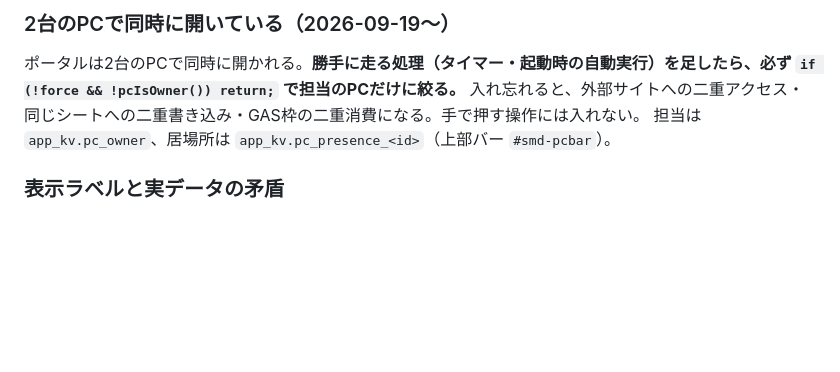
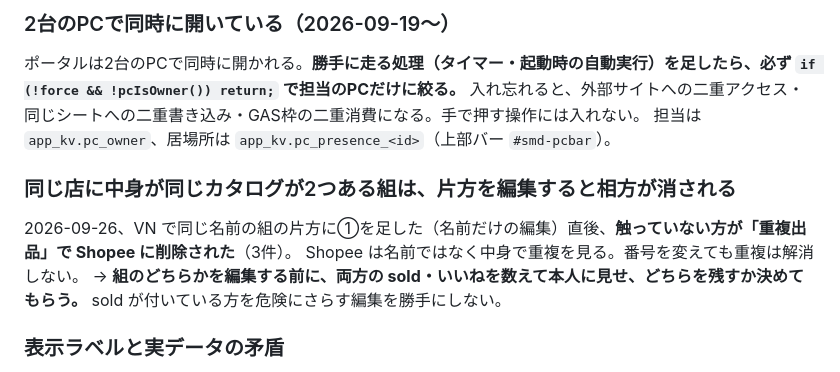
Before and after one commit to gucci1119/shopee-compare, a Markdown page: CLAUDE.md, the part around the change. Rendered like a GitHub page; blank space fills up the shorter version.

Commit message:
CLAUDE.md: editing one of a same-content pair can get the other deleted by Shopee (VN 2026-09-26)
Co-Authored-By: Claude Opus 5.5 <noreply@anthropic.com>

```diff
--- a/CLAUDE.md
+++ b/CLAUDE.md
@@ -86,6 +86,11 @@ SLS補償や関税で**数か月後に再変動する**。
 入れ忘れると、外部サイトへの二重アクセス・同じシートへの二重書き込み・GAS枠の二重消費になる。手で押す操作には入れない。
 担当は `app_kv.pc_owner`、居場所は `app_kv.pc_presence_<id>`（上部バー `#smd-pcbar`）。
 
+### 同じ店に中身が同じカタログが2つある組は、片方を編集すると相方が消される
+2026-09-26、VN で同じ名前の組の片方に①を足した（名前だけの編集）直後、**触っていない方が「重複出品」で Shopee に削除された**（3件）。
+Shopee は名前ではなく中身で重複を見る。番号を変えても重複は解消しない。
+→ **組のどちらかを編集する前に、両方の sold・いいねを数えて本人に見せ、どちらを残すか決めてもらう。** sold が付いている方を危険にさらす編集を勝手にしない。
+
 ### 表示ラベルと実データの矛盾
 `tab !== 300 → 発送済` のような決め打ち分岐は、else側に別状態が混ざる。過去に6件是正した。
 発送期限は**日単位で数える表と時刻基準のバッジを同じ画面に混ぜない**。
```
